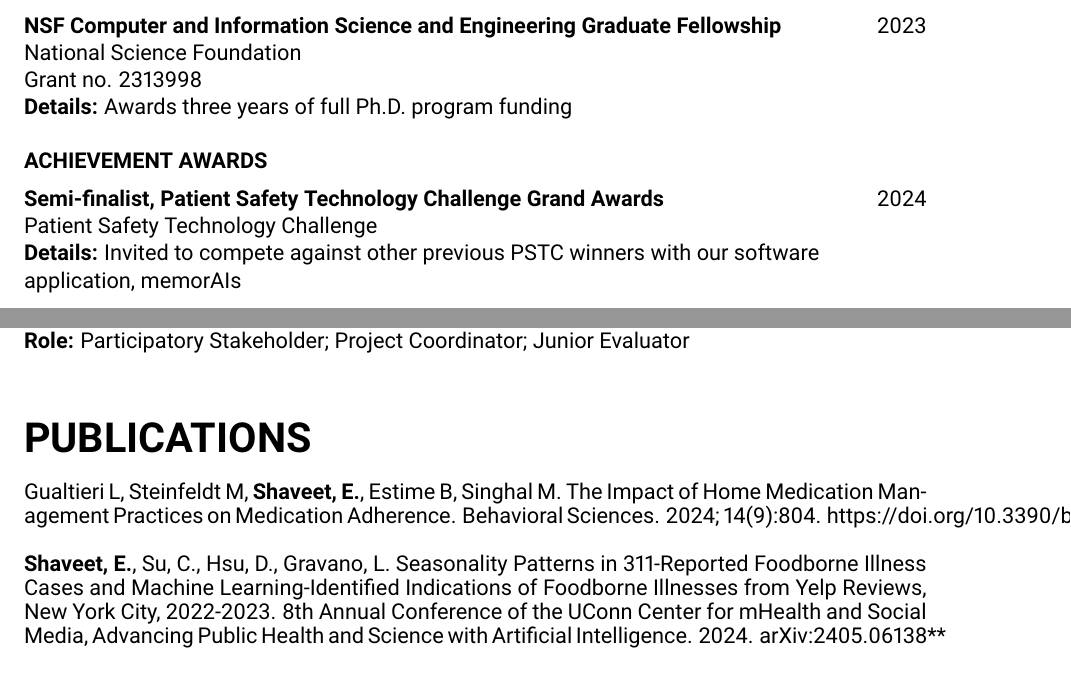
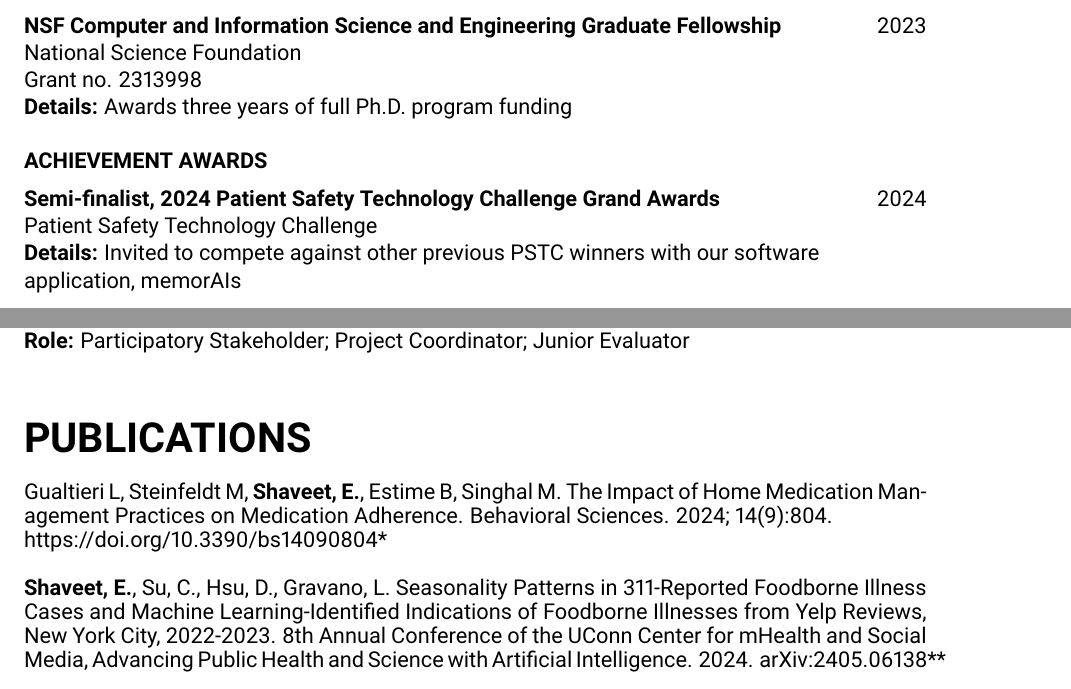
Before and after one commit to EdenShaveet/CV, a LaTeX document (main.tex): two parts of pages 2 and 7 of 10, joined at a grey line, cut so that both start at the same text. Compiled offline with pdfLaTeX.

Commit message:
Minor revisions

```diff
--- a/main.tex
+++ b/main.tex
@@ -85,7 +85,7 @@ Grant no. 2313998 \\
 \textbf{Details:} Awards three years of full Ph.D. program funding \\
 \\
 \textbf{ACHIEVEMENT AWARDS} \\[0.5em]
-\textbf{Semi-finalist, Patient Safety Technology Challenge Grand Awards} \hfill 2024\\
+\textbf{Semi-finalist, 2024 Patient Safety Technology Challenge Grand Awards} \hfill 2024\\
 Patient Safety Technology Challenge\\
 \textbf{Details:} Invited to compete against other previous PSTC winners with our software \\application, memorAIs \\
 \\
@@ -320,7 +320,7 @@ University of Massachusetts Chan Medical School\\
 \textbf{Funding:} U.S. Substance Abuse and Mental Health Services Administration (SAMHSA) \\with operational support from the Massachusetts Department of Mental Health (DMH)\\
 \textbf{Role:}  Participatory Stakeholder; Project Coordinator; Junior Evaluator\\
 \section*{PUBLICATIONS}
-Gualtieri L, Steinfeldt M, \textbf{Shaveet, E.}, Estime B, Singhal M. The Impact of Home Medication Management Practices on Medication Adherence. Behavioral Sciences. 2024; 14(9):804. https://doi.org/10.3390/bs14090804*\\
+Gualtieri L, Steinfeldt M, \textbf{Shaveet, E.}, Estime B, Singhal M. The Impact of Home Medication Management Practices on Medication Adherence. Behavioral Sciences. 2024; 14(9):804.\\ https://doi.org/10.3390/bs14090804*\\
 \\
 \textbf{Shaveet, E.}, Su, C., Hsu, D., Gravano, L. Seasonality Patterns in 311-Reported Foodborne Illness Cases and Machine Learning-Identified Indications of Foodborne Illnesses from Yelp Reviews, New York City, 2022-2023. 8th Annual Conference of the UConn Center for mHealth and Social Media, Advancing Public Health and Science with Artificial Intelligence. 2024. arXiv:2405.06138**\\
 \\
```
